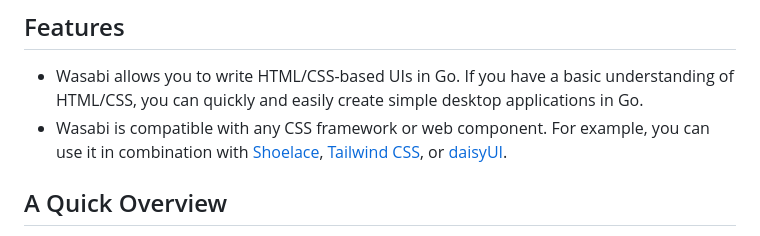
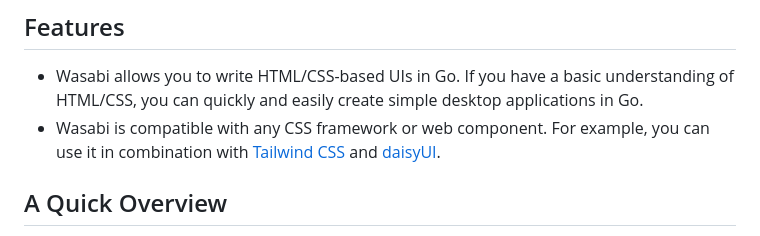
Before and after one commit to i2y/wasabi, a Markdown page: README.md, the part around the change. GitHub-like rendering.

Commit message:
fix: remove `Shoelace` from `README.md` sentences because examples don't include the use of `Shoelace`

```diff
--- a/README.md
+++ b/README.md
@@ -6,7 +6,7 @@ The aim of Wasabi is to provide an exceptional framework that allows Gophers to
 
 ## Features
 - Wasabi allows you to write HTML/CSS-based UIs in Go. If you have a basic understanding of HTML/CSS, you can quickly and easily create simple desktop applications in Go.
-- Wasabi is compatible with any CSS framework or web component. For example, you can use it in combination with [Shoelace](https://shoelace.style/), [Tailwind CSS](https://tailwindcss.com/), or [daisyUI](https://daisyui.com/).
+- Wasabi is compatible with any CSS framework or web component. For example, you can use it in combination with [Tailwind CSS](https://tailwindcss.com/) and [daisyUI](https://daisyui.com/).
 
 ## A Quick Overview
 This example showcases a simple counter application created using Wasabi.
```
